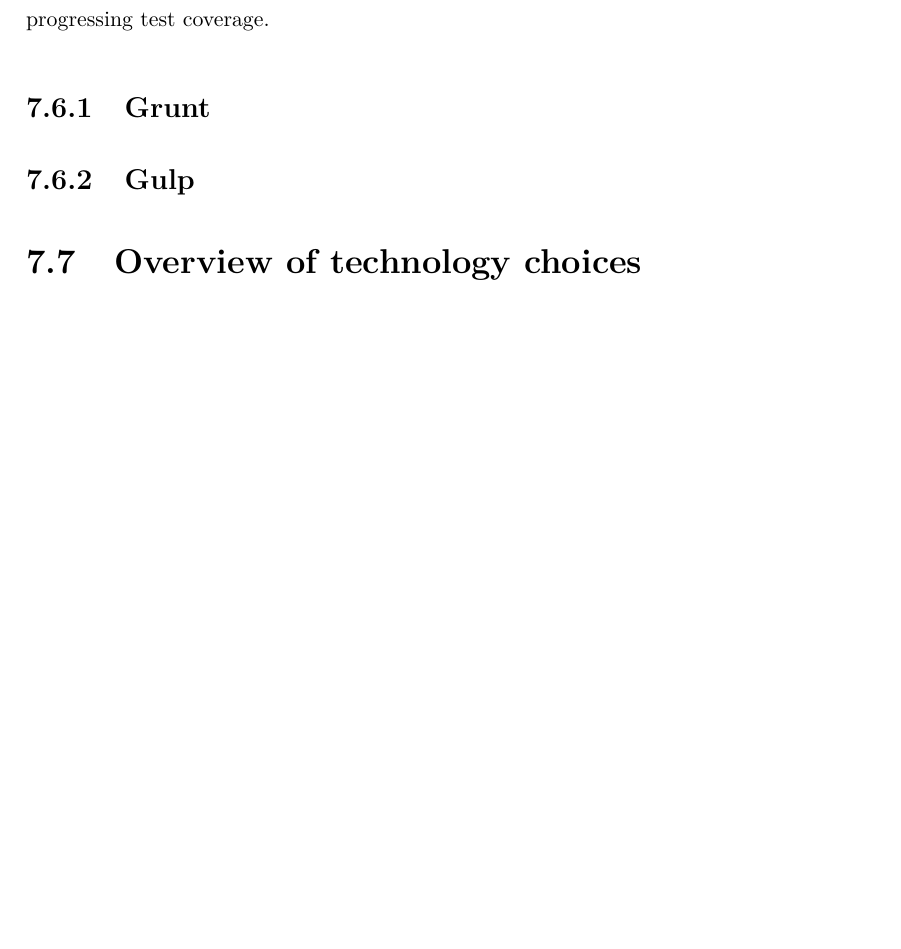
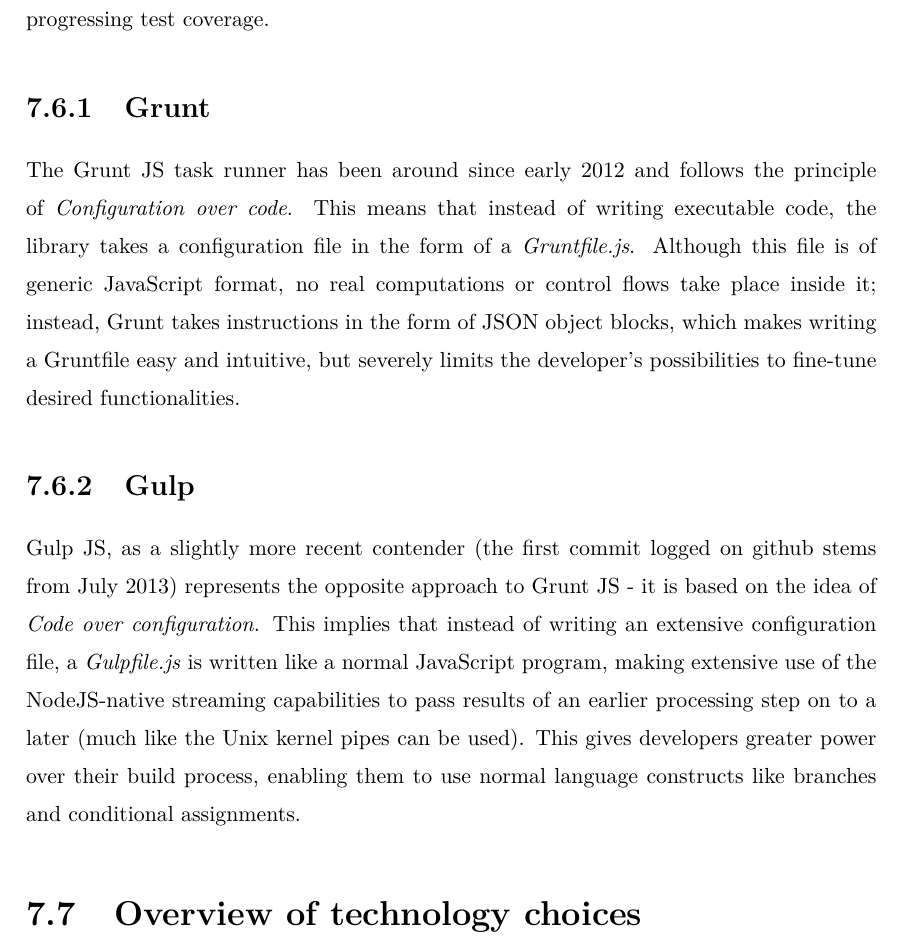
Before and after one commit to cassinius/MSCThesisGraphinius, a LaTeX thesis (thesis.tex, which reads chapters/06_software_requirements_survey.tex): part of page 68 of 86, cut so that both start at the same text, the shorter picture padded with empty space. Compiled offline with pdfLaTeX; a LaTeX package or settings file that is missing is left out.

Commit message:
finished webdev components and workflow

```diff
--- a/chapters/06_software_requirements_survey.tex
+++ b/chapters/06_software_requirements_survey.tex
@@ -308,11 +308,13 @@
 
 	In addition to those standard tasks, a library called \textit{Istanbul} was used to capture the progressing test coverage.
 
+
 	\subsection{Grunt}
 	\label{ssect:grunt}
 
-
+	The	Grunt JS task runner has been around since early 2012 and follows the principle of \textit{Configuration over code}. This means that instead of writing executable code, the library takes a configuration file in the form of a \textit{Gruntfile.js}. Although this file is of generic JavaScript format, no real computations or control flows take place inside it; instead, Grunt takes instructions in the form of JSON object blocks, which makes writing a Gruntfile easy and intuitive, but severely limits the developer's possibilities to fine-tune desired functionalities.
 
 	\subsection{Gulp}
 	\label{ssect:gulp}
 
+	Gulp JS, as a slightly more recent contender (the first commit logged on github stems from July 2013) represents the opposite approach to Grunt JS - it is based on the idea of \textit{Code over configuration}. This implies that instead of writing an extensive configuration file, a \textit{Gulpfile.js} is written like a normal JavaScript program, making extensive use of the NodeJS-native streaming capabilities to pass results of an earlier processing step on to a later (much like the Unix kernel pipes can be used). This gives developers greater power over their build process, enabling them to use normal language constructs like branches and conditional assignments.
@@ -324,4 +326,5 @@
 		\caption{Comparison between Grunt \& Gulp build systems}
+		\label{fig:grunt_gulp}
 	\end{figure}
 
 
```
Also changed, not shown: chapters/06_software_requirements_survey.tex (6 more changed lines).
